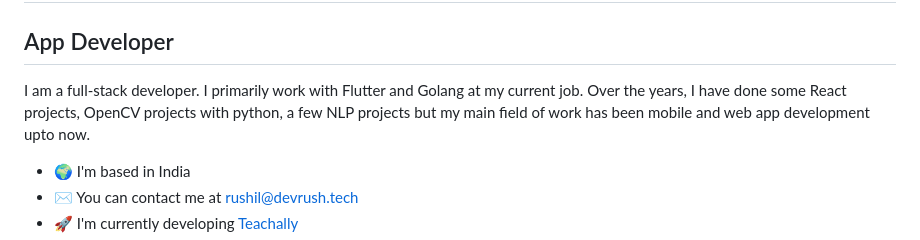
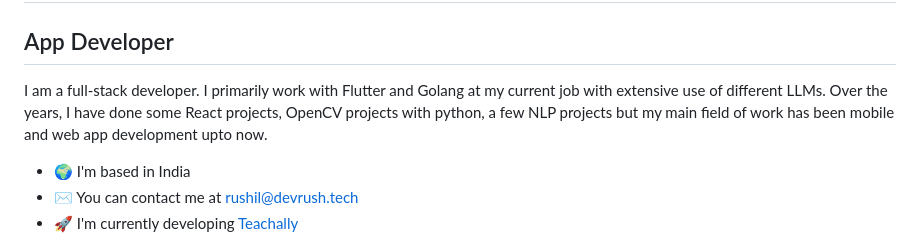
Before and after one commit to rajrushilmakkar/rajrushilmakkar, a Markdown page: README.md, the part around the change. Drawn GitHub-style.

```diff
--- a/README.md
+++ b/README.md
@@ -4,7 +4,7 @@ Hi 👋 My name is Rushil Makkar
 App Developer
 -------------
 
-I am a full-stack developer. I primarily work with Flutter and Golang at my current job. Over the years, I have done some React projects, OpenCV projects with python, a few NLP projects but my main field of work has been mobile and web app development upto now.
+I am a full-stack developer. I primarily work with Flutter and Golang at my current job with extensive use of different LLMs. Over the years, I have done some React projects, OpenCV projects with python, a few NLP projects but my main field of work has been mobile and web app development upto now.
 
 * 🌍  I'm based in India
 * ✉️  You can contact me at [rushil@devrush.tech](mailto:rushil@devrush.tech)
```
